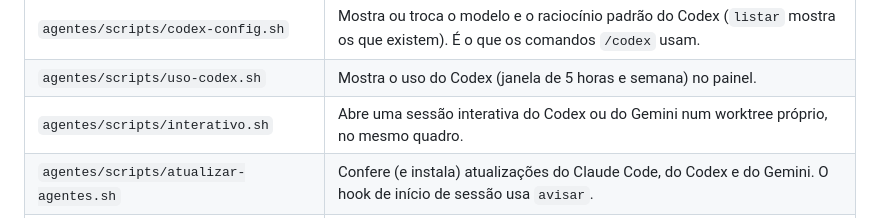
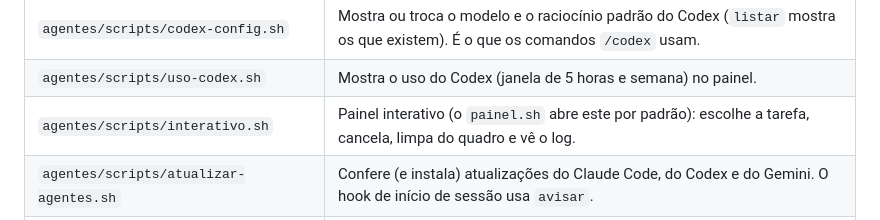
Before and after one commit to Redeziim/Gerenciador, a Markdown page: README.md, the part around the change. Drawn GitHub-style.

Commit message:
README: corrige a descricao do interativo.sh
Co-Authored-By: Claude Sonnet 5.5 <noreply@anthropic.com>

```diff
--- a/README.md
+++ b/README.md
@@ -30,7 +30,7 @@ Gerenciador de agentes para trabalhar com o Claude, o Codex e o Gemini ao mesmo
 | `agentes/scripts/passar-para-codex.sh` | Passa ao Codex a tarefa que o Claude estava fazendo, levando o trabalho ainda não commitado. |
 | `agentes/scripts/codex-config.sh` | Mostra ou troca o modelo e o raciocínio padrão do Codex (`listar` mostra os que existem). É o que os comandos `/codex` usam. |
 | `agentes/scripts/uso-codex.sh` | Mostra o uso do Codex (janela de 5 horas e semana) no painel. |
-| `agentes/scripts/interativo.sh` | Abre uma sessão interativa do Codex ou do Gemini num worktree próprio, no mesmo quadro. |
+| `agentes/scripts/interativo.sh` | Painel interativo (o `painel.sh` abre este por padrão): escolhe a tarefa, cancela, limpa do quadro e vê o log. |
 | `agentes/scripts/atualizar-agentes.sh` | Confere (e instala) atualizações do Claude Code, do Codex e do Gemini. O hook de início de sessão usa `avisar`. |
 | `agentes/claude-commands/` | Comandos de barra `/codex` e `/atualizar-agentes`; o `instalar.sh` gera também um `/codex-<modelo>` por modelo. |
 | `agentes/hooks/statusline.sh` | Linha de status do Claude Code com contexto e cota usados. Grava os números para o hook. |
```
